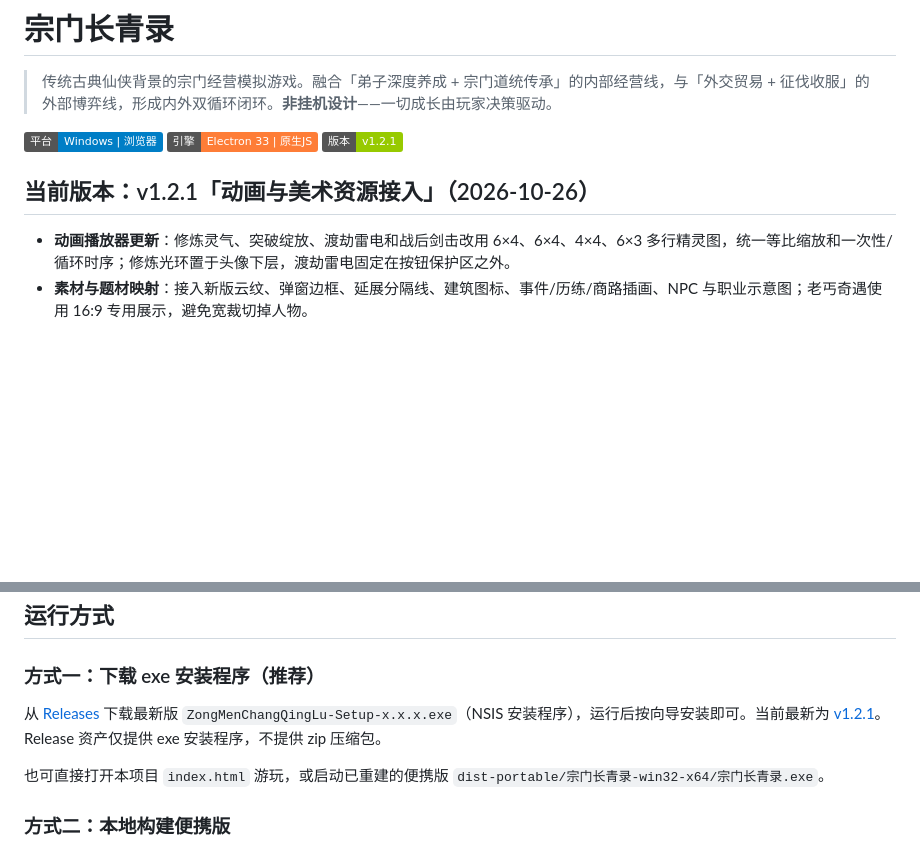
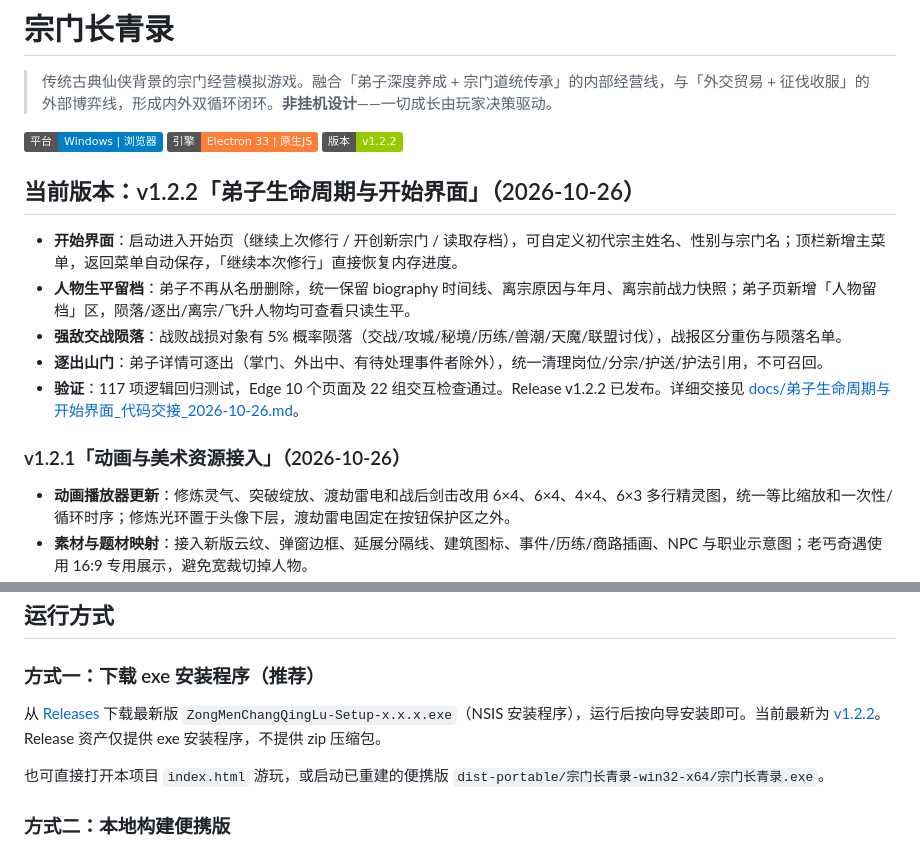
Before and after one commit to Muuurain/zongmen-changqinglu, a Markdown page: README.md, 2 parts joined by grey strips. Drawn GitHub-style; badges without logos; blank space fills up the shorter version.

Commit message:
v1.2.2 发布：progress/README 同步版本与发布状态、记录版本号升版说明

```diff
--- a/README.md
+++ b/README.md
@@ -2,9 +2,17 @@
 
 > 传统古典仙侠背景的宗门经营模拟游戏。融合「弟子深度养成 + 宗门道统传承」的内部经营线，与「外交贸易 + 征伐收服」的外部博弈线，形成内外双循环闭环。**非挂机设计**——一切成长由玩家决策驱动。
 
-![平台](https://img.shields.io/badge/平台-Windows%20%7C%20浏览器-blue) ![引擎](https://img.shields.io/badge/引擎-Electron%2033%20%7C%20原生JS-orange) ![版本](https://img.shields.io/badge/版本-v1.2.1-green)
+![平台](https://img.shields.io/badge/平台-Windows%20%7C%20浏览器-blue) ![引擎](https://img.shields.io/badge/引擎-Electron%2033%20%7C%20原生JS-orange) ![版本](https://img.shields.io/badge/版本-v1.2.2-green)
 
-## 当前版本：v1.2.1「动画与美术资源接入」（2026-10-26）
+## 当前版本：v1.2.2「弟子生命周期与开始界面」（2026-10-26）
+
+- **开始界面**：启动进入开始页（继续上次修行 / 开创新宗门 / 读取存档），可自定义初代宗主姓名、性别与宗门名；顶栏新增主菜单，返回菜单自动保存，「继续本次修行」直接恢复内存进度。
+- **人物生平留档**：弟子不再从名册删除，统一保留 biography 时间线、离宗原因与年月、离宗前战力快照；弟子页新增「人物留档」区，陨落/逐出/离宗/飞升人物均可查看只读生平。
+- **强敌交战陨落**：战败战损对象有 5% 概率陨落（交战/攻城/秘境/历练/兽潮/天魔/联盟讨伐），战报区分重伤与陨落名单。
+- **逐出山门**：弟子详情可逐出（掌门、外出中、有待处理事件者除外），统一清理岗位/分宗/护送/护法引用，不可召回。
+- **验证**：117 项逻辑回归测试，Edge 10 个页面及 22 组交互检查通过。Release v1.2.2 已发布。详细交接见 [docs/弟子生命周期与开始界面_代码交接_2026-10-26.md](docs/弟子生命周期与开始界面_代码交接_2026-10-26.md)。
+
+### v1.2.1「动画与美术资源接入」（2026-10-26）
 
 - **动画播放器更新**：修炼灵气、突破绽放、渡劫雷电和战后剑击改用 6×4、6×4、4×4、6×3 多行精灵图，统一等比缩放和一次性/循环时序；修炼光环置于头像下层，渡劫雷电固定在按钮保护区之外。
 - **素材与题材映射**：接入新版云纹、弹窗边框、延展分隔线、建筑图标、事件/历练/商路插画、NPC 与职业示意图；老丐奇遇使用 16:9 专用展示，避免宽裁切掉人物。
@@ -59,7 +67,7 @@
 ## 运行方式
 
 ### 方式一：下载 exe 安装程序（推荐）
-从 [Releases](../../releases) 下载最新版 `ZongMenChangQingLu-Setup-x.x.x.exe`（NSIS 安装程序），运行后按向导安装即可。当前最新为 [v1.2.1](../../releases/tag/v1.2.1)。Release 资产仅提供 exe 安装程序，不提供 zip 压缩包。
+从 [Releases](../../releases) 下载最新版 `ZongMenChangQingLu-Setup-x.x.x.exe`（NSIS 安装程序），运行后按向导安装即可。当前最新为 [v1.2.2](../../releases/tag/v1.2.2)。Release 资产仅提供 exe 安装程序，不提供 zip 压缩包。
 
 也可直接打开本项目 `index.html` 游玩，或启动已重建的便携版 `dist-portable/宗门长青录-win32-x64/宗门长青录.exe`。
 
```
Also changed, not shown: docs/progress.md (+12 -1 lines).
